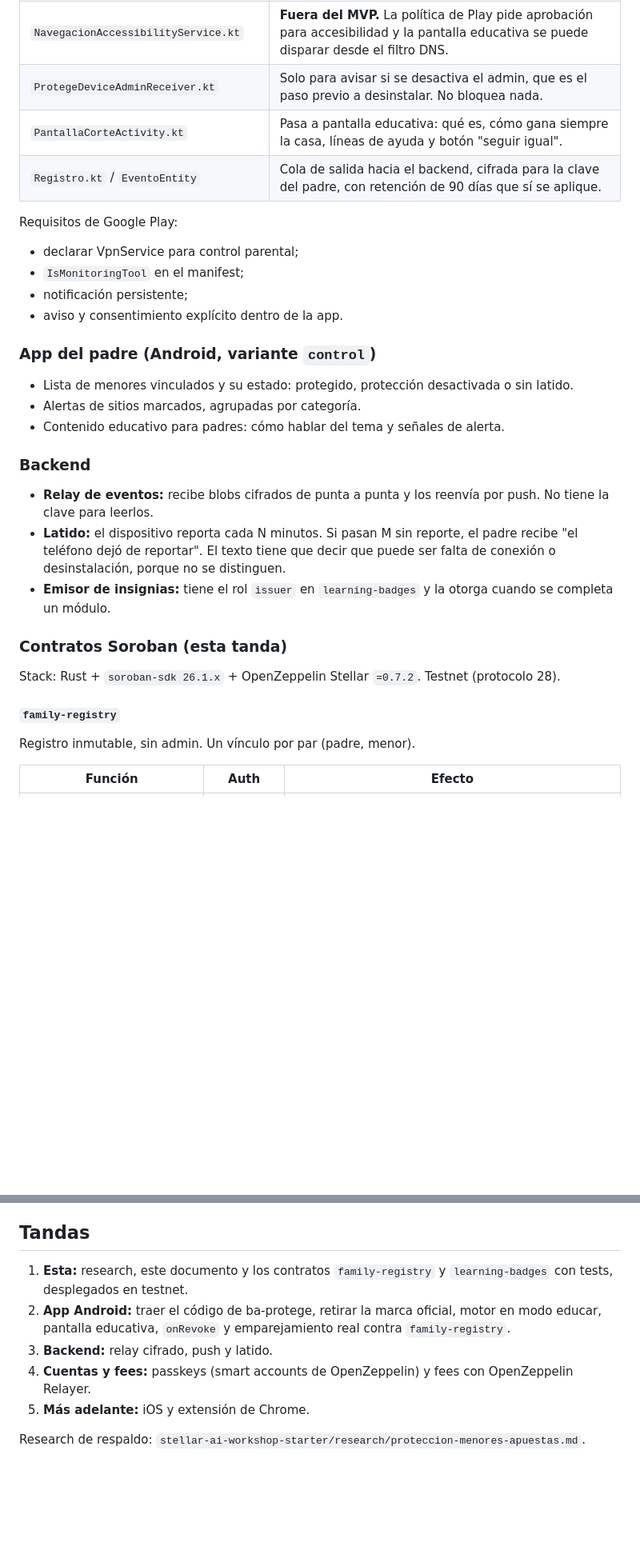
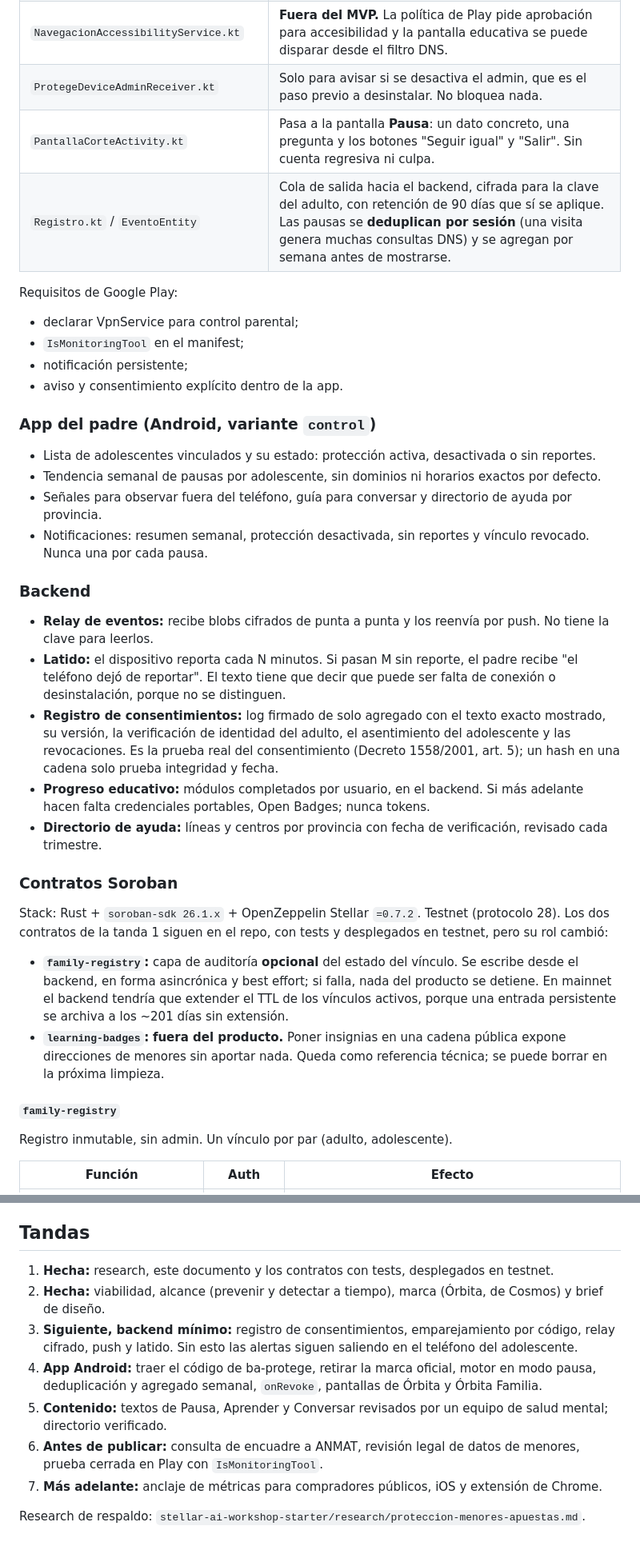
Before and after one commit to leocagli/orbita, a Markdown page: docs/arquitectura.md, 2 parts joined by grey strips. Shown at 80% size. Drawn GitHub-style; blank space fills up the shorter version.

```diff
--- a/docs/arquitectura.md
+++ b/docs/arquitectura.md
@@ -38,8 +47,8 @@ Se reutiliza de ba-protege y se adapta:
 | `ProtegeVpnService.kt` + `DnsPaquete.kt` | Modo observación: resuelve todo y registra lo marcado. `onRevoke()` genera el evento "protección desactivada". |
 | `NavegacionAccessibilityService.kt` | **Fuera del MVP.** La política de Play pide aprobación para accesibilidad y la pantalla educativa se puede disparar desde el filtro DNS. |
 | `ProtegeDeviceAdminReceiver.kt` | Solo para avisar si se desactiva el admin, que es el paso previo a desinstalar. No bloquea nada. |
-| `PantallaCorteActivity.kt` | Pasa a pantalla educativa: qué es, cómo gana siempre la casa, líneas de ayuda y botón "seguir igual". |
-| `Registro.kt` / `EventoEntity` | Cola de salida hacia el backend, cifrada para la clave del padre, con retención de 90 días que sí se aplique. |
+| `PantallaCorteActivity.kt` | Pasa a la pantalla **Pausa**: un dato concreto, una pregunta y los botones "Seguir igual" y "Salir". Sin cuenta regresiva ni culpa. |
+| `Registro.kt` / `EventoEntity` | Cola de salida hacia el backend, cifrada para la clave del adulto, con retención de 90 días que sí se aplique. Las pausas se **deduplican por sesión** (una visita genera muchas consultas DNS) y se agregan por semana antes de mostrarse. |
 
 Requisitos de Google Play:
 - declarar VpnService para control parental;
@@ -49,23 +58,29 @@ Requisitos de Google Play:
 
 ### App del padre (Android, variante `control`)
 
-- Lista de menores vinculados y su estado: protegido, protección desactivada o sin latido.
-- Alertas de sitios marcados, agrupadas por categoría.
-- Contenido educativo para padres: cómo hablar del tema y señales de alerta.
+- Lista de adolescentes vinculados y su estado: protección activa, desactivada o sin reportes.
+- Tendencia semanal de pausas por adolescente, sin dominios ni horarios exactos por defecto.
+- Señales para observar fuera del teléfono, guía para conversar y directorio de ayuda por provincia.
+- Notificaciones: resumen semanal, protección desactivada, sin reportes y vínculo revocado. Nunca una por cada pausa.
 
 ### Backend
 
 - **Relay de eventos:** recibe blobs cifrados de punta a punta y los reenvía por push. No tiene la clave para leerlos.
 - **Latido:** el dispositivo reporta cada N minutos. Si pasan M sin reporte, el padre recibe "el teléfono dejó de reportar". El texto tiene que decir que puede ser falta de conexión o desinstalación, porque no se distinguen.
-- **Emisor de insignias:** tiene el rol `issuer` en `learning-badges` y la otorga cuando se completa un módulo.
+- **Registro de consentimientos:** log firmado de solo agregado con el texto exacto mostrado, su versión, la verificación de identidad del adulto, el asentimiento del adolescente y las revocaciones. Es la prueba real del consentimiento (Decreto 1558/2001, art. 5); un hash en una cadena solo prueba integridad y fecha.
+- **Progreso educativo:** módulos completados por usuario, en el backend. Si más adelante hacen falta credenciales portables, Open Badges; nunca tokens.
+- **Directorio de ayuda:** líneas y centros por provincia con fecha de verificación, revisado cada trimestre.
 
-### Contratos Soroban (esta tanda)
+### Contratos Soroban
 
-Stack: Rust + `soroban-sdk 26.1.x` + OpenZeppelin Stellar `=0.7.2`. Testnet (protocolo 28).
+Stack: Rust + `soroban-sdk 26.1.x` + OpenZeppelin Stellar `=0.7.2`. Testnet (protocolo 28). Los dos contratos de la tanda 1 siguen en el repo, con tests y desplegados en testnet, pero su rol cambió:
+
+- **`family-registry`:** capa de auditoría **opcional** del estado del vínculo. Se escribe desde el backend, en forma asincrónica y best effort; si falla, nada del producto se detiene. En mainnet el backend tendría que extender el TTL de los vínculos activos, porque una entrada persistente se archiva a los ~201 días sin extensión.
+- **`learning-badges`:** **fuera del producto.** Poner insignias en una cadena pública expone direcciones de menores sin aportar nada. Queda como referencia técnica; se puede borrar en la próxima limpieza.
 
 #### `family-registry`
 
-Registro inmutable, sin admin. Un vínculo por par (padre, menor).
+Registro inmutable, sin admin. Un vínculo por par (adulto, adolescente).
 
 | Función | Auth | Efecto |
 |---|---|---|
@@ -111,10 +130,12 @@ Las firmas exactas quedan en `contracts/*/src/lib.rs`.
 
 ## Tandas
 
-1. **Esta:** research, este documento y los contratos `family-registry` y `learning-badges` con tests, desplegados en testnet.
-2. **App Android:** traer el código de ba-protege, retirar la marca oficial, motor en modo educar, pantalla educativa, `onRevoke` y emparejamiento real contra `family-registry`.
-3. **Backend:** relay cifrado, push y latido.
-4. **Cuentas y fees:** passkeys (smart accounts de OpenZeppelin) y fees con OpenZeppelin Relayer.
-5. **Más adelante:** iOS y extensión de Chrome.
+1. **Hecha:** research, este documento y los contratos con tests, desplegados en testnet.
+2. **Hecha:** viabilidad, alcance (prevenir y detectar a tiempo), marca (Órbita, de Cosmos) y brief de diseño.
+3. **Siguiente, backend mínimo:** registro de consentimientos, emparejamiento por código, relay cifrado, push y latido. Sin esto las alertas siguen saliendo en el teléfono del adolescente.
+4. **App Android:** traer el código de ba-protege, retirar la marca oficial, motor en modo pausa, deduplicación y agregado semanal, `onRevoke`, pantallas de Órbita y Órbita Familia.
+5. **Contenido:** textos de Pausa, Aprender y Conversar revisados por un equipo de salud mental; directorio verificado.
+6. **Antes de publicar:** consulta de encuadre a ANMAT, revisión legal de datos de menores, prueba cerrada en Play con `IsMonitoringTool`.
+7. **Más adelante:** anclaje de métricas para compradores públicos, iOS y extensión de Chrome.
 
 Research de respaldo: `stellar-ai-workshop-starter/research/proteccion-menores-apuestas.md`.
```
Also changed, not shown: other parts of docs/arquitectura.md (+25 -12 lines), README.md (+3 -3 lines), docs/diseno.md (added, +92 -0 lines).
